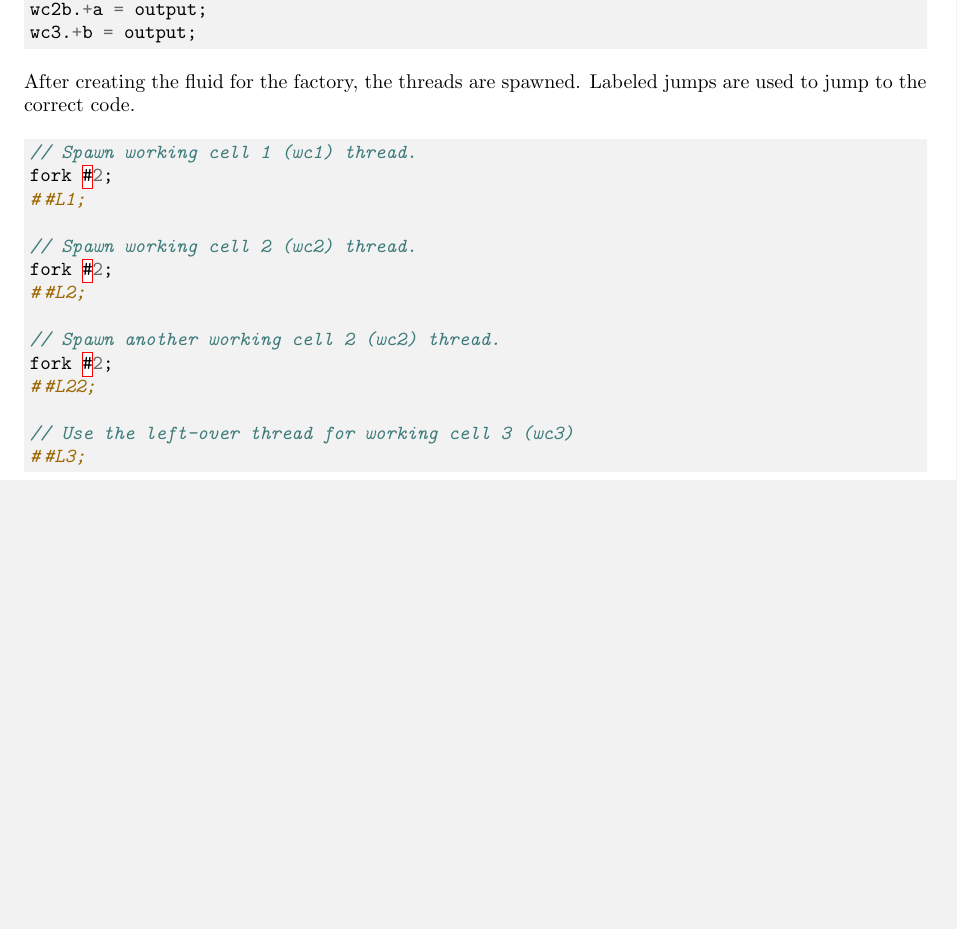
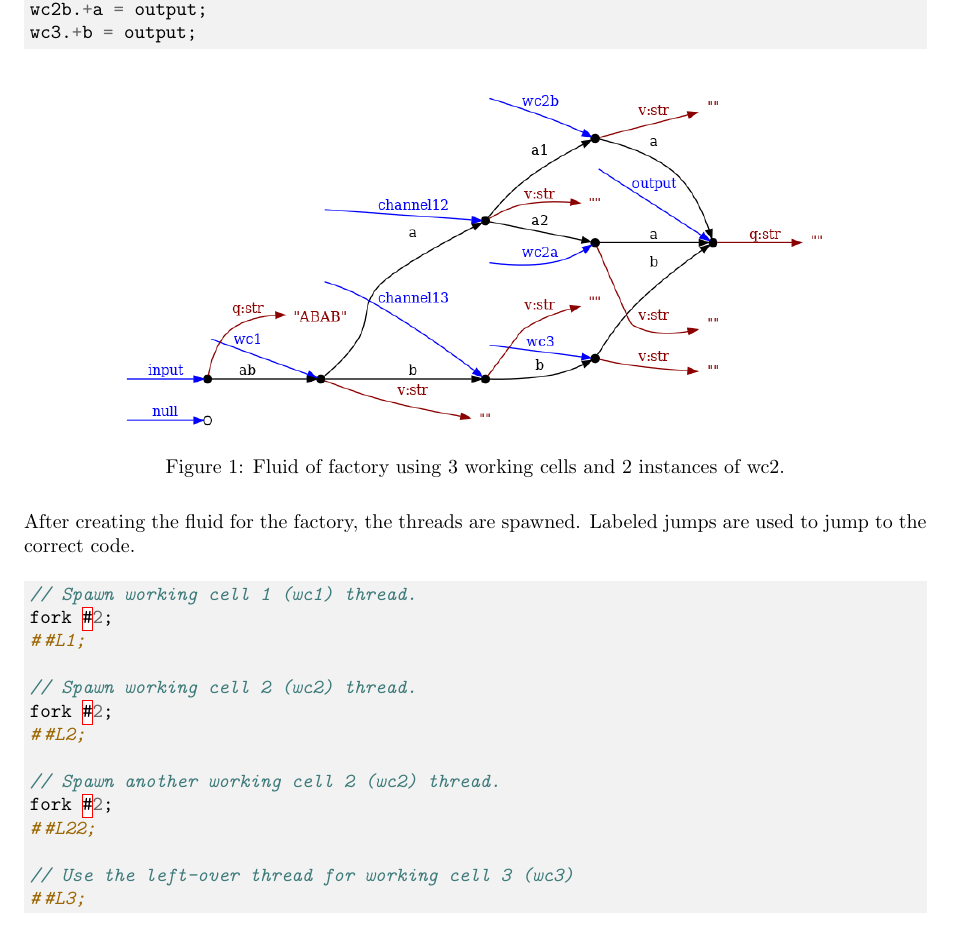
Before and after one commit to MaicoTimmerman/uva_theoretische_aspecten_programmatuur, a LaTeX document (ex3/report.tex): part of page 2 of 4, cut so that both start at the same text, the shorter picture padded with empty space. Compiled offline with pdfLaTeX.

Commit message:
Added images for the report of the factory.

```diff
--- a/ex3/report.tex
+++ b/ex3/report.tex
@@ -169,6 +169,14 @@ wc2b.+a = output;
 wc3.+b = output;
 \end{minted}
 
+\begin{figure}[h]
+    \centering
+    \includegraphics[width=0.8\linewidth]{factory.png}
+    \caption{Fluid of factory using 3 working cells and 2 instances of wc2.}
+    \label{fig:factory}
+\end{figure}
+\FloatBarrier%
+
 After creating the fluid for the factory, the threads are spawned. Labeled jumps  are used to jump to the correct code.
 
 \begin{minted}[bgcolor=bg]{C}
@@ -192,3 +209,6 @@ The thread for working cell 1 (wc1) takes input from the \verb|input| and passes
+    \label{fig:lock}
+\end{figure}
+\FloatBarrier%
 
 \begin{minted}[bgcolor=bg]{C}
 L1;
```
Also changed, not shown: ex3/factory.png (added), ex3/lock.png (added), ex3/report.tex (12 more changed lines).
